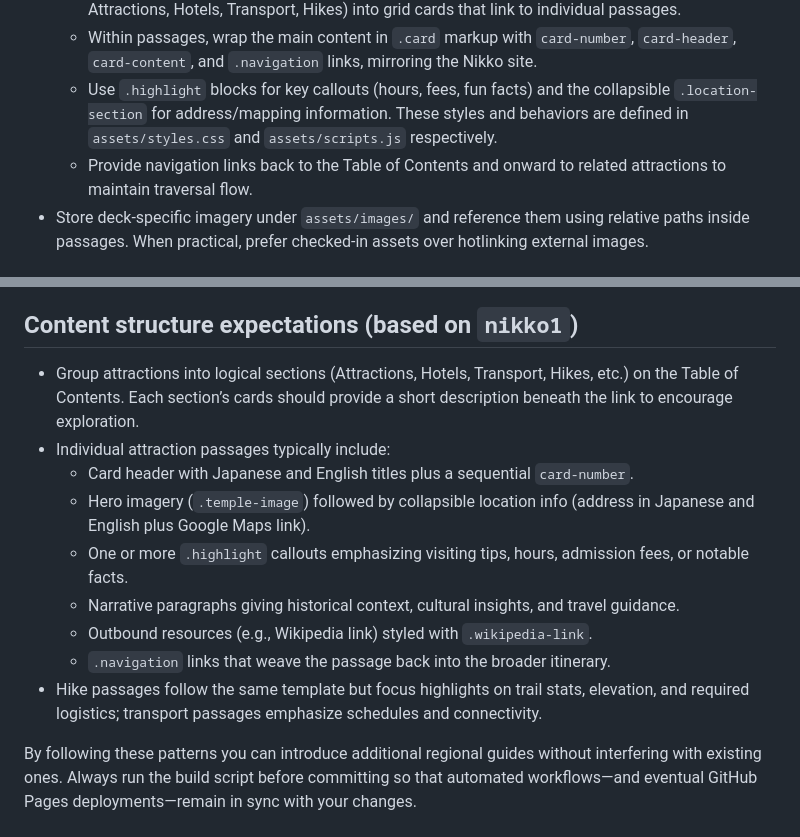
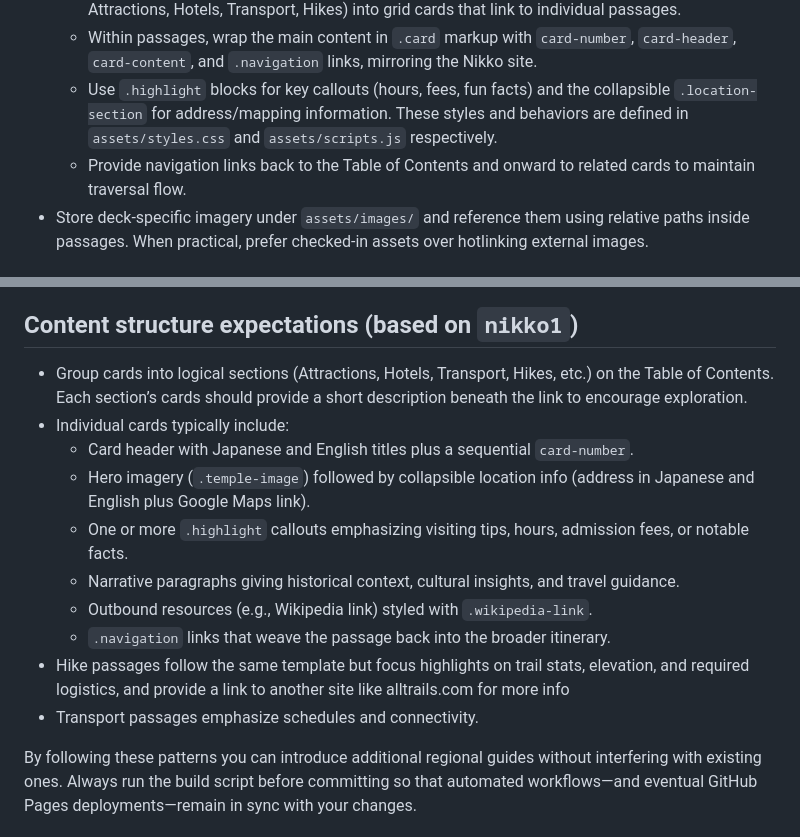
Before and after one commit to knovak/twine_japan, a Markdown page: AGENTS.md, 2 parts joined by grey strips. Drawn GitHub-style.

```diff
--- a/AGENTS.md
+++ b/AGENTS.md
@@ -20,7 +20,7 @@ This repository houses multiple travel-guide microsites built with **Twine** (vi
   - Create a “Table of Contents” passage that acts as the starting entry, categorizing content (e.g., Attractions, Hotels, Transport, Hikes) into grid cards that link to individual passages.
   - Within passages, wrap the main content in `.card` markup with `card-number`, `card-header`, `card-content`, and `.navigation` links, mirroring the Nikko site.
   - Use `.highlight` blocks for key callouts (hours, fees, fun facts) and the collapsible `.location-section` for address/mapping information. These styles and behaviors are defined in `assets/styles.css` and `assets/scripts.js` respectively.
-  - Provide navigation links back to the Table of Contents and onward to related attractions to maintain traversal flow.
+  - Provide navigation links back to the Table of Contents and onward to related cards to maintain traversal flow.
 - Store deck-specific imagery under `assets/images/` and reference them using relative paths inside passages. When practical, prefer checked-in assets over hotlinking external images.
 
 ## Styling and scripting conventions
@@ -28,14 +28,15 @@ This repository houses multiple travel-guide microsites built with **Twine** (vi
 - `stories/nikko1/assets/scripts.js` exposes `toggleLocation()` for collapsing and expanding location details. If you add new interactive helpers, place them in `assets/scripts.js` and ensure `00_meta.twee` appends the script tag using the same pattern (`Story JavaScript` passage injecting `assets/scripts.js`).
 
 ## Content structure expectations (based on `nikko1`)
-- Group attractions into logical sections (Attractions, Hotels, Transport, Hikes, etc.) on the Table of Contents. Each section’s cards should provide a short description beneath the link to encourage exploration.
-- Individual attraction passages typically include:
+- Group cards into logical sections (Attractions, Hotels, Transport, Hikes, etc.) on the Table of Contents. Each section’s cards should provide a short description beneath the link to encourage exploration.
+- Individual cards typically include:
   - Card header with Japanese and English titles plus a sequential `card-number`.
   - Hero imagery (`.temple-image`) followed by collapsible location info (address in Japanese and English plus Google Maps link).
   - One or more `.highlight` callouts emphasizing visiting tips, hours, admission fees, or notable facts.
   - Narrative paragraphs giving historical context, cultural insights, and travel guidance.
   - Outbound resources (e.g., Wikipedia link) styled with `.wikipedia-link`.
   - `.navigation` links that weave the passage back into the broader itinerary.
-- Hike passages follow the same template but focus highlights on trail stats, elevation, and required logistics; transport passages emphasize schedules and connectivity.
+- Hike passages follow the same template but focus highlights on trail stats, elevation, and required logistics, and provide a link to another site like alltrails.com for more info
+- Transport passages emphasize schedules and connectivity.
 
 By following these patterns you can introduce additional regional guides without interfering with existing ones. Always run the build script before committing so that automated workflows—and eventual GitHub Pages deployments—remain in sync with your changes.
```
